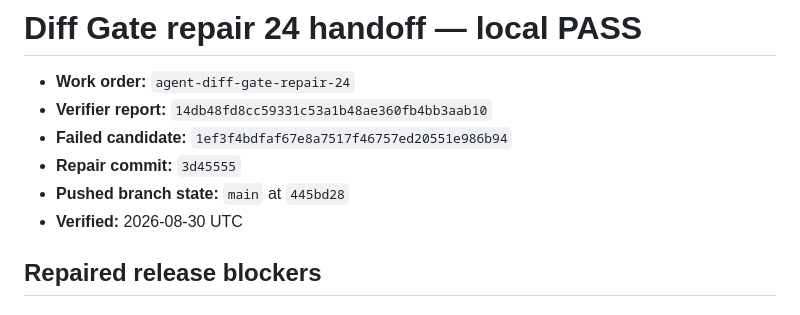
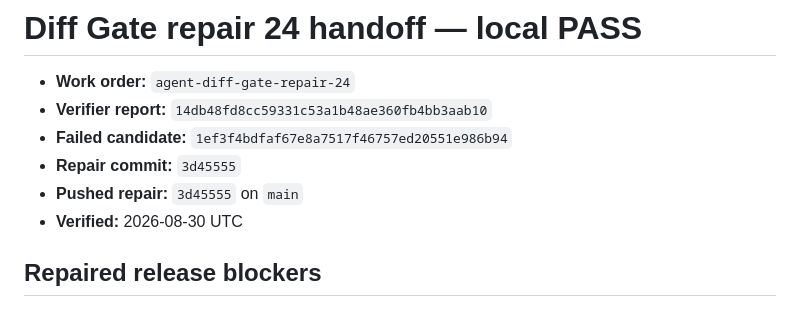
Before and after one commit to B-Divyesh/sf-agent-diff-gate, a Markdown page: .factory/handoff.md, the part around the change. Drawn GitHub-style.

Commit message:
docs: clarify repair push evidence

```diff
--- a/.factory/handoff.md
+++ b/.factory/handoff.md
@@ -4,7 +4,7 @@
 - **Verifier report:** `14db48fd8cc59331c53a1b48ae360fb4bb3aab10`
 - **Failed candidate:** `1ef3f4bdfaf67e8a7517f46757ed20551e986b94`
 - **Repair commit:** `3d45555`
-- **Pushed branch state:** `main` at `445bd28`
+- **Pushed repair:** `3d45555` on `main`
 - **Verified:** 2026-08-30 UTC
 
 ## Repaired release blockers
```
